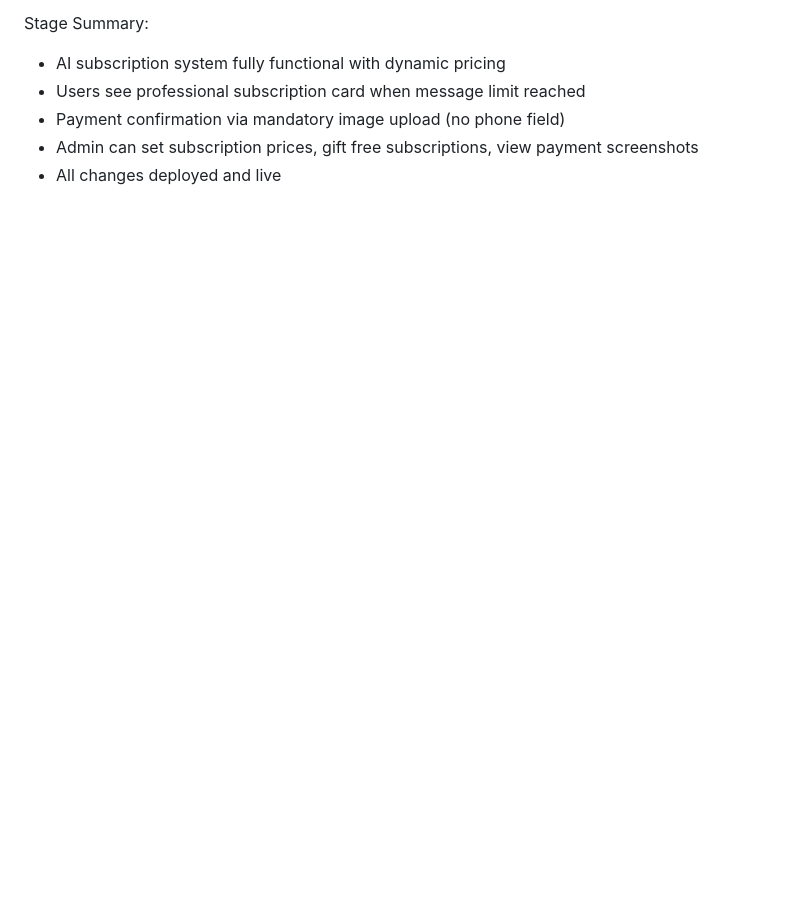
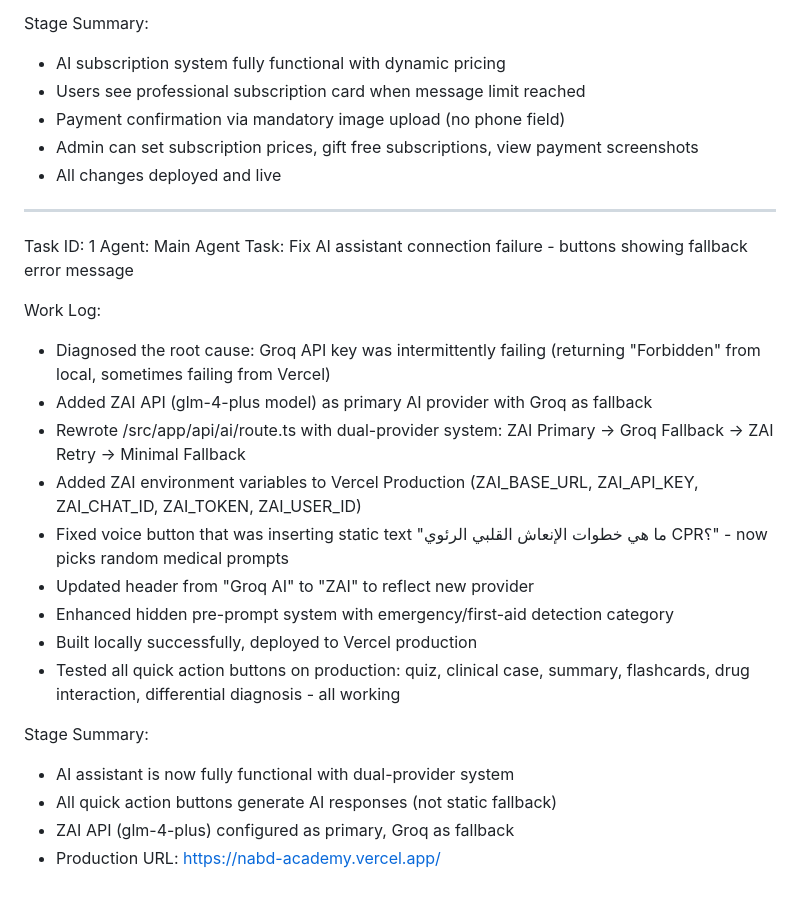
Before and after one commit to ForexYemeni/MedAI-Academy, a Markdown page: worklog.md, the part around the change. Rendered like a GitHub page; blank space fills up the shorter version.

Commit message:
12abe74e-6f98-4a8f-9718-5409d0ed9140

```diff
--- a/worklog.md
+++ b/worklog.md
@@ -343,3 +343,25 @@ Stage Summary:
 - Payment confirmation via mandatory image upload (no phone field)
 - Admin can set subscription prices, gift free subscriptions, view payment screenshots
 - All changes deployed and live
+
+---
+Task ID: 1
+Agent: Main Agent
+Task: Fix AI assistant connection failure - buttons showing fallback error message
+
+Work Log:
+- Diagnosed the root cause: Groq API key was intermittently failing (returning "Forbidden" from local, sometimes failing from Vercel)
+- Added ZAI API (glm-4-plus model) as primary AI provider with Groq as fallback
+- Rewrote /src/app/api/ai/route.ts with dual-provider system: ZAI Primary → Groq Fallback → ZAI Retry → Minimal Fallback
+- Added ZAI environment variables to Vercel Production (ZAI_BASE_URL, ZAI_API_KEY, ZAI_CHAT_ID, ZAI_TOKEN, ZAI_USER_ID)
+- Fixed voice button that was inserting static text "ما هي خطوات الإنعاش القلبي الرئوي CPR؟" - now picks random medical prompts
+- Updated header from "Groq AI" to "ZAI" to reflect new provider
+- Enhanced hidden pre-prompt system with emergency/first-aid detection category
+- Built locally successfully, deployed to Vercel production
+- Tested all quick action buttons on production: quiz, clinical case, summary, flashcards, drug interaction, differential diagnosis - all working
+
+Stage Summary:
+- AI assistant is now fully functional with dual-provider system
+- All quick action buttons generate AI responses (not static fallback)
+- ZAI API (glm-4-plus) configured as primary, Groq as fallback
+- Production URL: https://nabd-academy.vercel.app/
```
